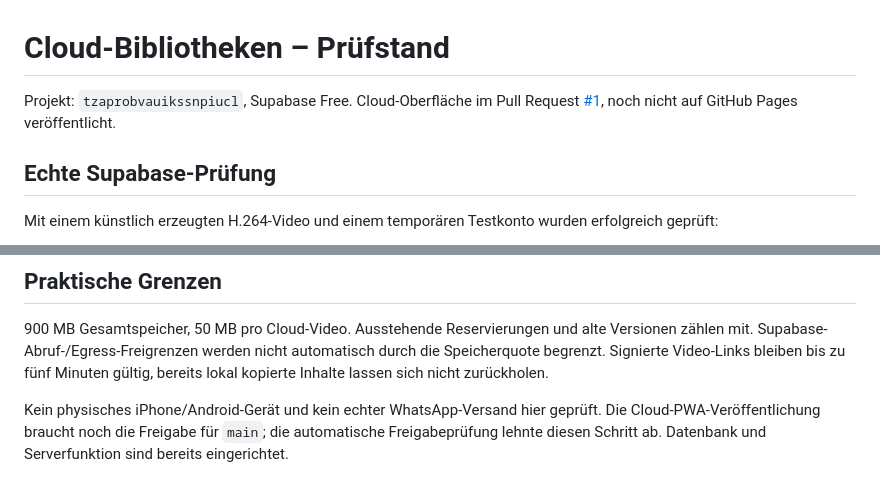
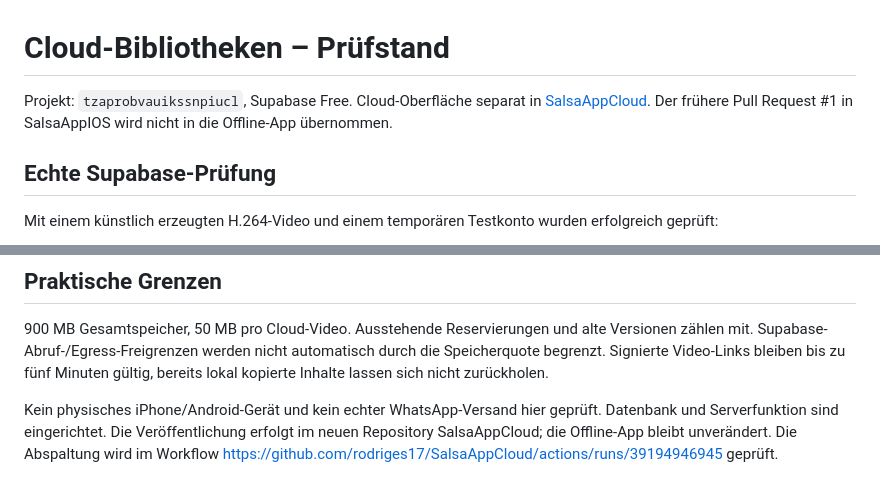
Before and after one commit to rodriges17/SalsaAppCloud, a Markdown page: CLOUD-TESTBERICHT.md, 2 parts joined by grey strips. Rendered like a GitHub page.

```diff
--- a/CLOUD-TESTBERICHT.md
+++ b/CLOUD-TESTBERICHT.md
@@ -1,6 +1,6 @@
 # Cloud-Bibliotheken – Prüfstand
 
-Projekt: `tzaprobvauikssnpiucl`, Supabase Free. Cloud-Oberfläche im Pull Request [#1](https://github.com/rodriges17/SalsaAppIOS/pull/1), noch nicht auf GitHub Pages veröffentlicht.
+Projekt: `tzaprobvauikssnpiucl`, Supabase Free. Cloud-Oberfläche separat in [SalsaAppCloud](https://github.com/rodriges17/SalsaAppCloud). Der frühere Pull Request #1 in SalsaAppIOS wird nicht in die Offline-App übernommen.
 
 ## Echte Supabase-Prüfung
 
@@ -45,4 +45,4 @@ Performance-INFO zu [nicht indexierten Fremdschlüsseln](https://supabase.com/do
 
 900 MB Gesamtspeicher, 50 MB pro Cloud-Video. Ausstehende Reservierungen und alte Versionen zählen mit. Supabase-Abruf-/Egress-Freigrenzen werden nicht automatisch durch die Speicherquote begrenzt. Signierte Video-Links bleiben bis zu fünf Minuten gültig, bereits lokal kopierte Inhalte lassen sich nicht zurückholen.
 
-Kein physisches iPhone/Android-Gerät und kein echter WhatsApp-Versand hier geprüft. Die Cloud-PWA-Veröffentlichung braucht noch die Freigabe für `main`; die automatische Freigabeprüfung lehnte diesen Schritt ab. Datenbank und Serverfunktion sind bereits eingerichtet.
+Kein physisches iPhone/Android-Gerät und kein echter WhatsApp-Versand hier geprüft. Datenbank und Serverfunktion sind eingerichtet. Die Veröffentlichung erfolgt im neuen Repository SalsaAppCloud; die Offline-App bleibt unverändert. Die Abspaltung wird im Workflow https://github.com/rodriges17/SalsaAppCloud/actions/runs/39194946945 geprüft.
```
Also changed, not shown: CLOUD-EINRICHTUNG.md (+2 -2 lines), README.md (+1 -1 lines).
